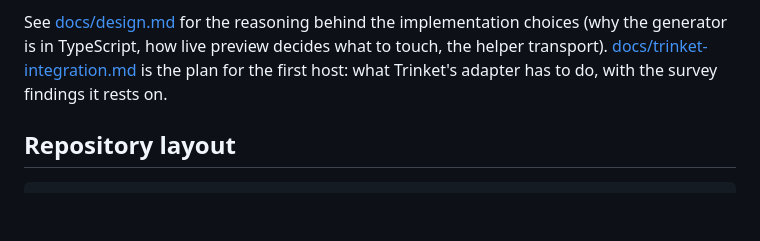
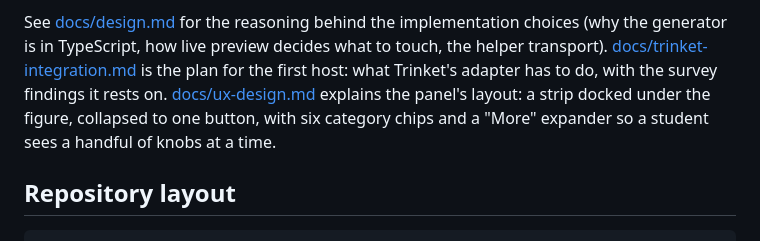
Before and after one commit to lengelhardt/plotpolish, a Markdown page: README.md, the part around the change. Rendered like a GitHub page; blank space fills up the shorter version.

Commit message:
README: link the UX design
Co-Authored-By: Claude Fable 5.1 <noreply@anthropic.com>

```diff
--- a/README.md
+++ b/README.md
@@ -78,6 +78,9 @@ decides what to touch, the helper transport).
 [docs/trinket-integration.md](docs/trinket-integration.md) is the plan for the
 first host: what Trinket's adapter has to do, with the survey findings it
 rests on.
+[docs/ux-design.md](docs/ux-design.md) explains the panel's layout: a strip
+docked under the figure, collapsed to one button, with six category chips
+and a "More" expander so a student sees a handful of knobs at a time.
 
 ## Repository layout
 
```
